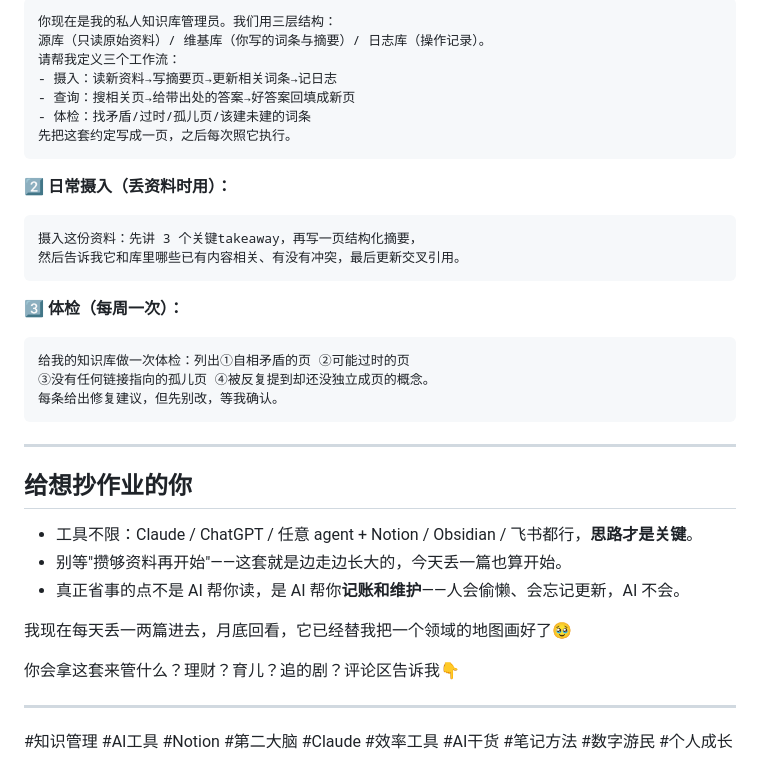
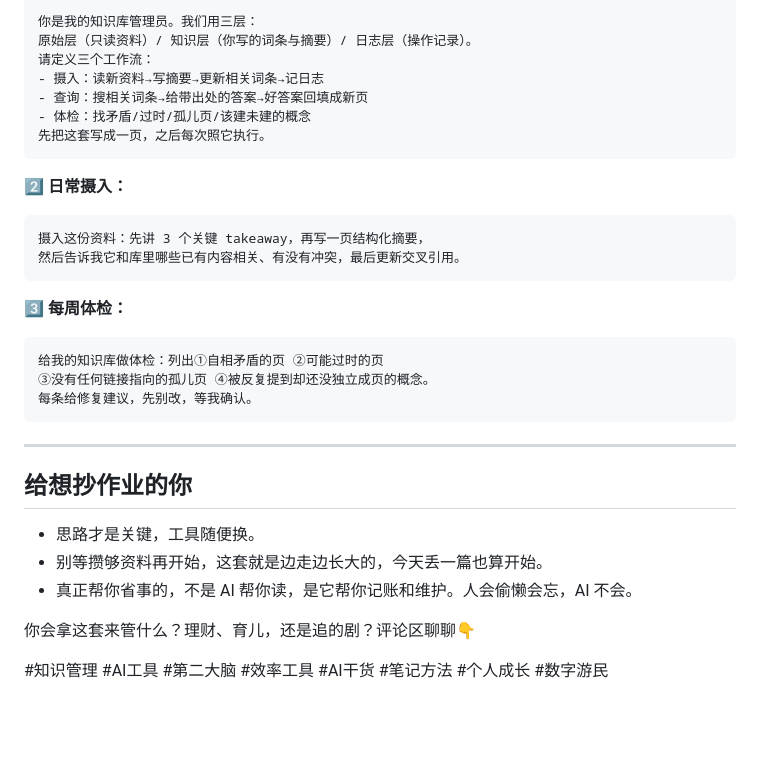
Before and after one commit to josianokwaw-netizen/111, a Markdown page: scripts/2026-06-30_wikilm01_wikilm.md, the part around one of its changes. Rendered like a GitHub page; blank space fills up the shorter version.

````diff
--- a/scripts/2026-06-30_wikilm01_wikilm.md
+++ b/scripts/2026-06-30_wikilm01_wikilm.md
@@ -80,38 +73,34 @@
 ```
-你现在是我的私人知识库管理员。我们用三层结构：
-源库（只读原始资料）/ 维基库（你写的词条与摘要）/ 日志库（操作记录）。
-请帮我定义三个工作流：
-- 摄入：读新资料→写摘要页→更新相关词条→记日志
-- 查询：搜相关页→给带出处的答案→好答案回填成新页
-- 体检：找矛盾/过时/孤儿页/该建未建的词条
-先把这套约定写成一页，之后每次照它执行。
+你是我的知识库管理员。我们用三层：
+原始层（只读资料）/ 知识层（你写的词条与摘要）/ 日志层（操作记录）。
+请定义三个工作流：
+- 摄入：读新资料→写摘要→更新相关词条→记日志
+- 查询：搜相关词条→给带出处的答案→好答案回填成新页
+- 体检：找矛盾/过时/孤儿页/该建未建的概念
+先把这套写成一页，之后每次照它执行。
 ```
 
-**2️⃣ 日常摄入（丢资料时用）：**
+**2️⃣ 日常摄入：**
 ```
-摄入这份资料：先讲 3 个关键takeaway，再写一页结构化摘要，
+摄入这份资料：先讲 3 个关键 takeaway，再写一页结构化摘要，
 然后告诉我它和库里哪些已有内容相关、有没有冲突，最后更新交叉引用。
 ```
 
-**3️⃣ 体检（每周一次）：**
+**3️⃣ 每周体检：**
 ```
-给我的知识库做一次体检：列出①自相矛盾的页 ②可能过时的页
+给我的知识库做体检：列出①自相矛盾的页 ②可能过时的页
 ③没有任何链接指向的孤儿页 ④被反复提到却还没独立成页的概念。
-每条给出修复建议，但先别改，等我确认。
+每条给修复建议，先别改，等我确认。
 ```
 
 ---
 
 ## 给想抄作业的你
 
-- 工具不限：Claude / ChatGPT / 任意 agent + Notion / Obsidian / 飞书都行，**思路才是关键**。
-- 别等"攒够资料再开始"——这套就是边走边长大的，今天丢一篇也算开始。
-- 真正省事的点不是 AI 帮你读，是 AI 帮你**记账和维护**——人会偷懒、会忘记更新，AI 不会。
+- 思路才是关键，工具随便换。
+- 别等攒够资料再开始，这套就是边走边长大的，今天丢一篇也算开始。
+- 真正帮你省事的，不是 AI 帮你读，是它帮你记账和维护。人会偷懒会忘，AI 不会。
 
-我现在每天丢一两篇进去，月底回看，它已经替我把一个领域的地图画好了🥹
+你会拿这套来管什么？理财、育儿，还是追的剧？评论区聊聊👇
 
-你会拿这套来管什么？理财？育儿？追的剧？评论区告诉我👇
-
----
-
-#知识管理 #AI工具 #Notion #第二大脑 #Claude #效率工具 #AI干货 #笔记方法 #数字游民 #个人成长
+#知识管理 #AI工具 #第二大脑 #效率工具 #AI干货 #笔记方法 #个人成长 #数字游民
````
Also changed, not shown: other parts of scripts/2026-06-30_wikilm01_wikilm.md (+34 -41 lines).
